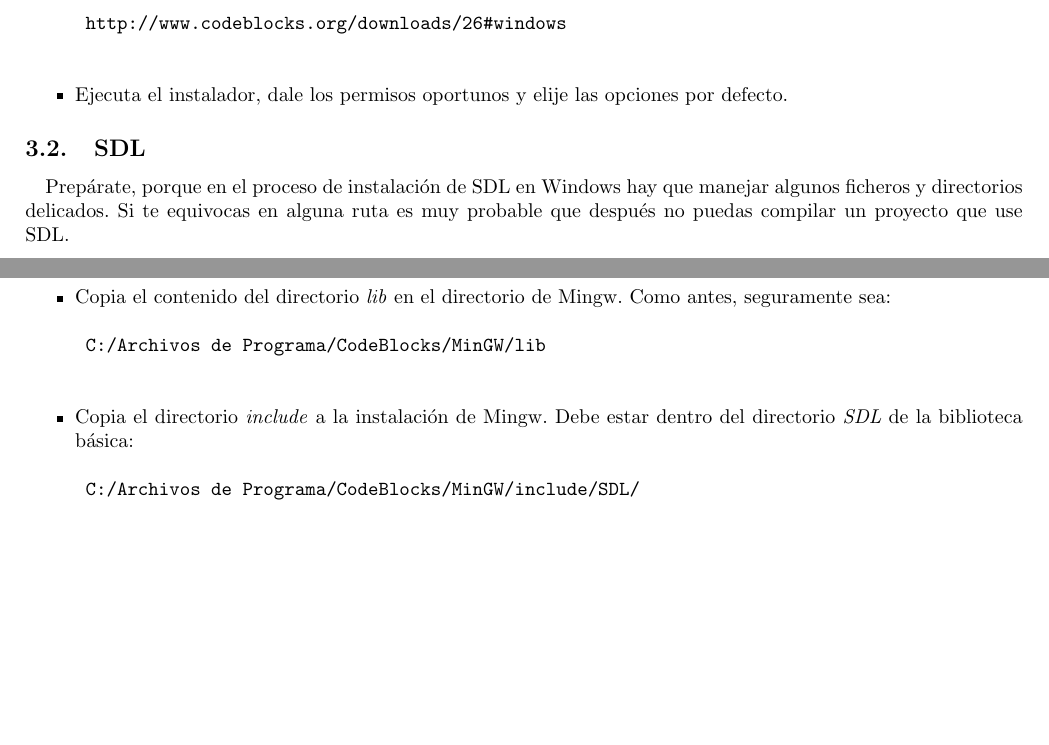
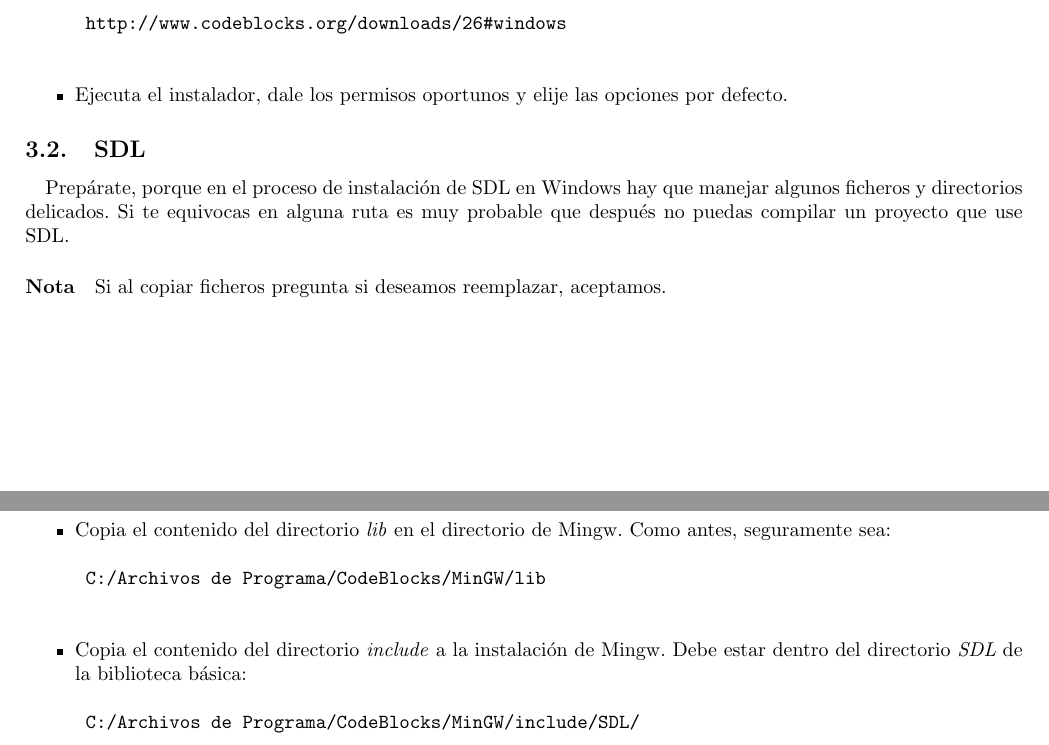
Before and after one commit to ahernandez93/pong-sdl-advuca, a LaTeX document (doc/instalacion/instalacion.tex): two parts of pages 2 and 4 of 4, joined at a grey line, cut so that both start at the same text, the shorter picture padded with empty space. Compiled offline with pdfLaTeX.

Commit message:
Soluciona fallos detectados por Alberto

```diff
--- a/doc/instalacion/instalacion.tex
+++ b/doc/instalacion/instalacion.tex
@@ -130,6 +130,9 @@ Prepárate, porque en el proceso de instalación de SDL en Windows hay que manej
 algunos ficheros y directorios delicados. Si te equivocas en alguna ruta es muy
 probable que después no puedas compilar un proyecto que use SDL.
 
+\paragraph{Nota}
+Si al copiar ficheros pregunta si deseamos reemplazar, aceptamos.
+
 \subsubsection{SDL básico}
 
 \begin{itemize}
@@ -213,7 +216,7 @@ probable que después no puedas compilar un proyecto que use SDL.
 	\begin{verbatim}
 	C:/Archivos de Programa/CodeBlocks/MinGW/lib
 	\end{verbatim}
-	\item Copia el directorio \emph{include} a la instalación de Mingw.
+	\item Copia el contenido del directorio \emph{include} a la instalación de Mingw.
 	Debe estar dentro del directorio \emph{SDL} de la biblioteca básica:
 	\begin{verbatim}
 	C:/Archivos de Programa/CodeBlocks/MinGW/include/SDL/
```
Also changed, not shown: doc/instalacion/instalacion.pdf, doc/instalacion/instalacion.tex (2 more changed lines).
